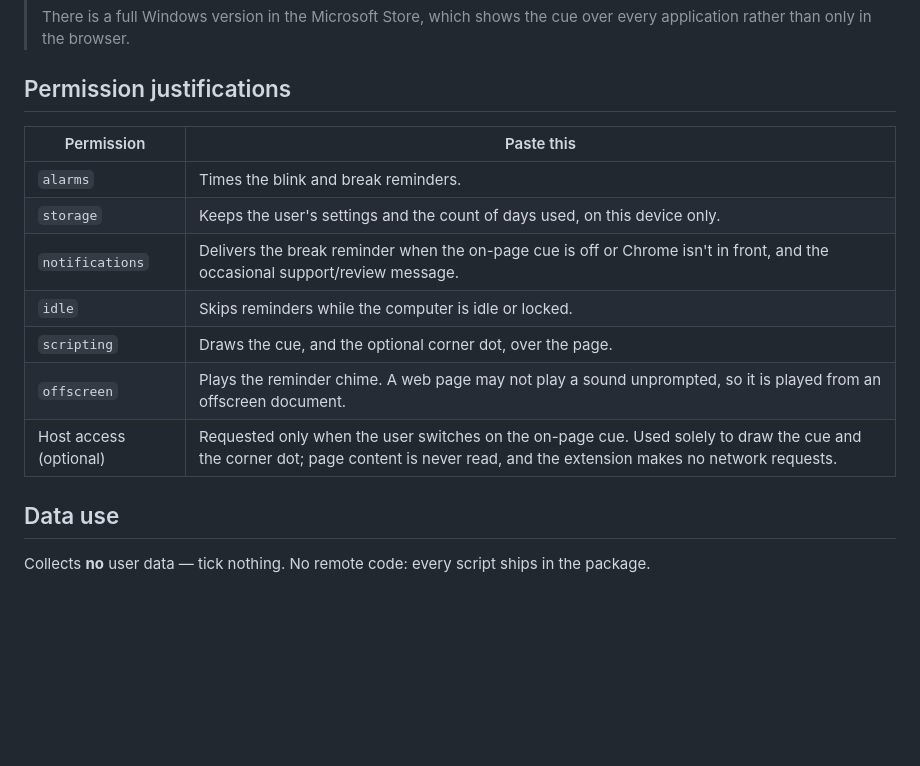
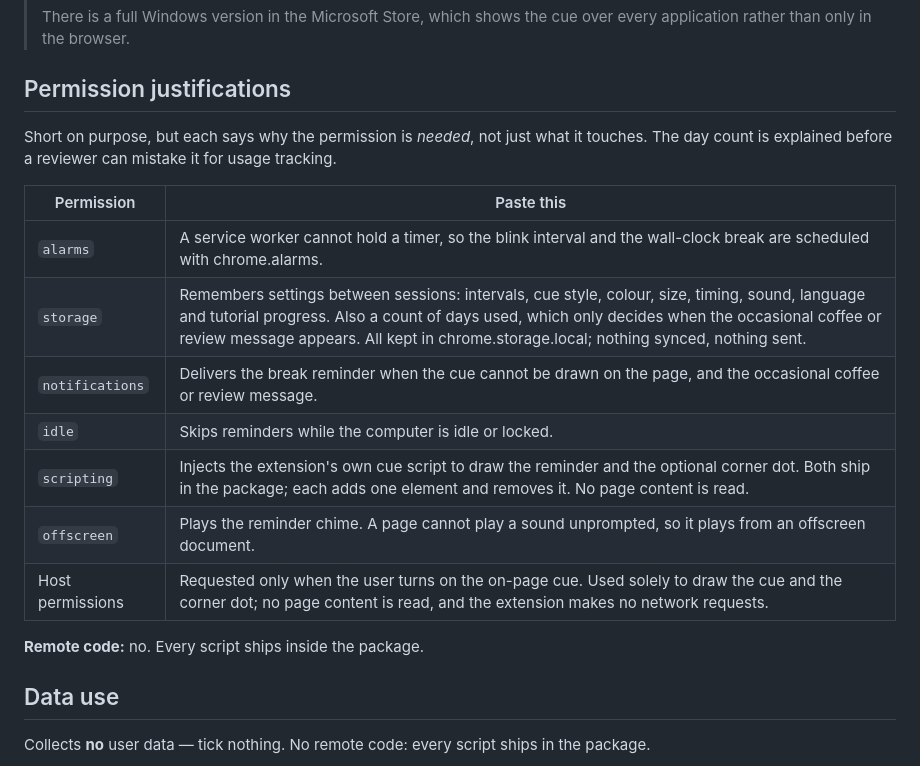
Before and after one commit to fabtaipei/blinkreminder, a Markdown page: store/chrome/LISTING.md, the part around the change. GitHub-like rendering; blank space fills up the shorter version.

Commit message:
Listing: shorter permission justifications
Each still says why the permission is needed rather than only what it
touches, and the day count is explained before a reviewer can read it as
usage tracking -- but in a third of the words.

Co-Authored-By: Claude Opus 5 <noreply@anthropic.com>

```diff
--- a/store/chrome/LISTING.md
+++ b/store/chrome/LISTING.md
@@ -71,15 +71,21 @@ better alongside the other eye-care extensions.
 
 ## Permission justifications
 
+Short on purpose, but each says why the permission is *needed*, not just what
+it touches. The day count is explained before a reviewer can mistake it for
+usage tracking.
+
 | Permission | Paste this |
 |---|---|
-| `alarms` | Times the blink and break reminders. |
-| `storage` | Keeps the user's settings and the count of days used, on this device only. |
-| `notifications` | Delivers the break reminder when the on-page cue is off or Chrome isn't in front, and the occasional support/review message. |
+| `alarms` | A service worker cannot hold a timer, so the blink interval and the wall-clock break are scheduled with chrome.alarms. |
+| `storage` | Remembers settings between sessions: intervals, cue style, colour, size, timing, sound, language and tutorial progress. Also a count of days used, which only decides when the occasional coffee or review message appears. All kept in chrome.storage.local; nothing synced, nothing sent. |
+| `notifications` | Delivers the break reminder when the cue cannot be drawn on the page, and the occasional coffee or review message. |
 | `idle` | Skips reminders while the computer is idle or locked. |
-| `scripting` | Draws the cue, and the optional corner dot, over the page. |
-| `offscreen` | Plays the reminder chime. A web page may not play a sound unprompted, so it is played from an offscreen document. |
-| Host access (optional) | Requested only when the user switches on the on-page cue. Used solely to draw the cue and the corner dot; page content is never read, and the extension makes no network requests. |
+| `scripting` | Injects the extension's own cue script to draw the reminder and the optional corner dot. Both ship in the package; each adds one element and removes it. No page content is read. |
+| `offscreen` | Plays the reminder chime. A page cannot play a sound unprompted, so it plays from an offscreen document. |
+| Host permissions | Requested only when the user turns on the on-page cue. Used solely to draw the cue and the corner dot; no page content is read, and the extension makes no network requests. |
+
+**Remote code:** no. Every script ships inside the package.
 
 ## Data use
 
```
